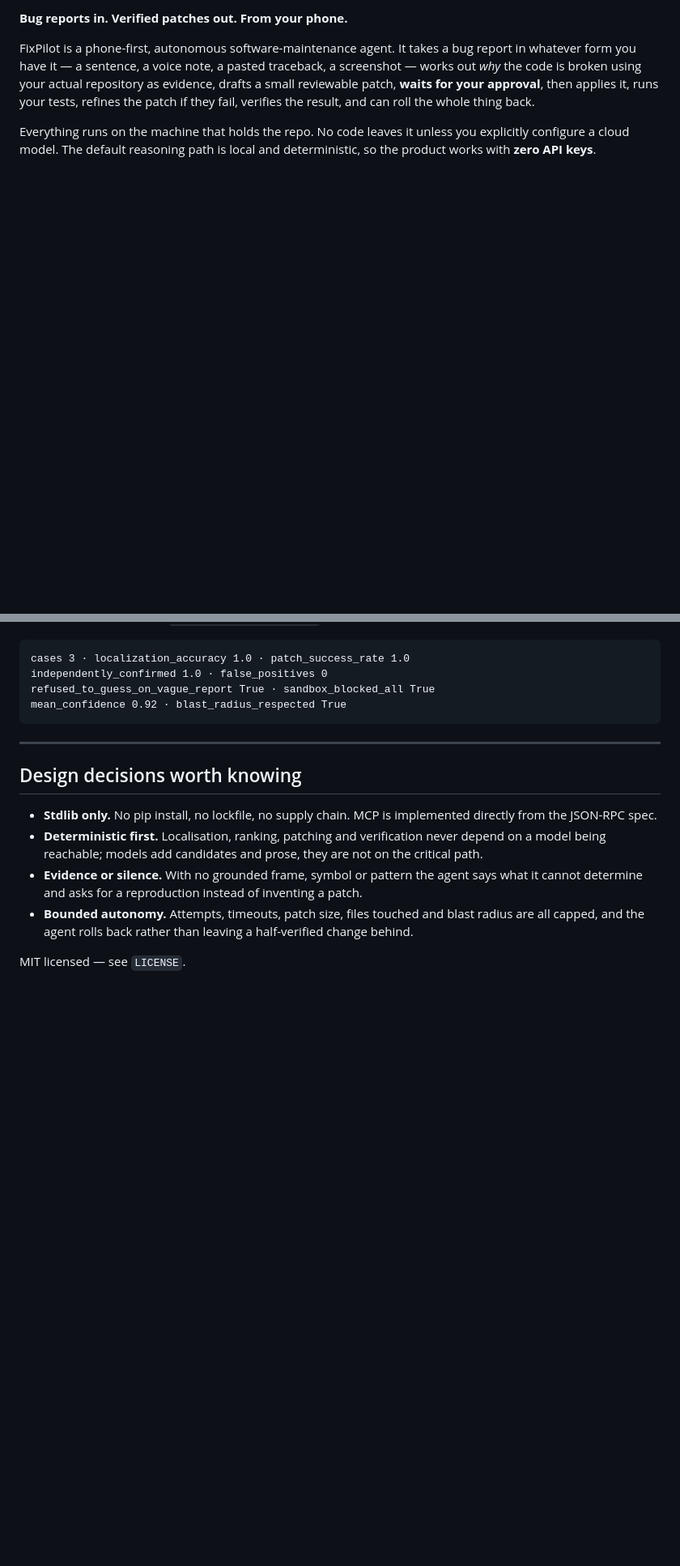
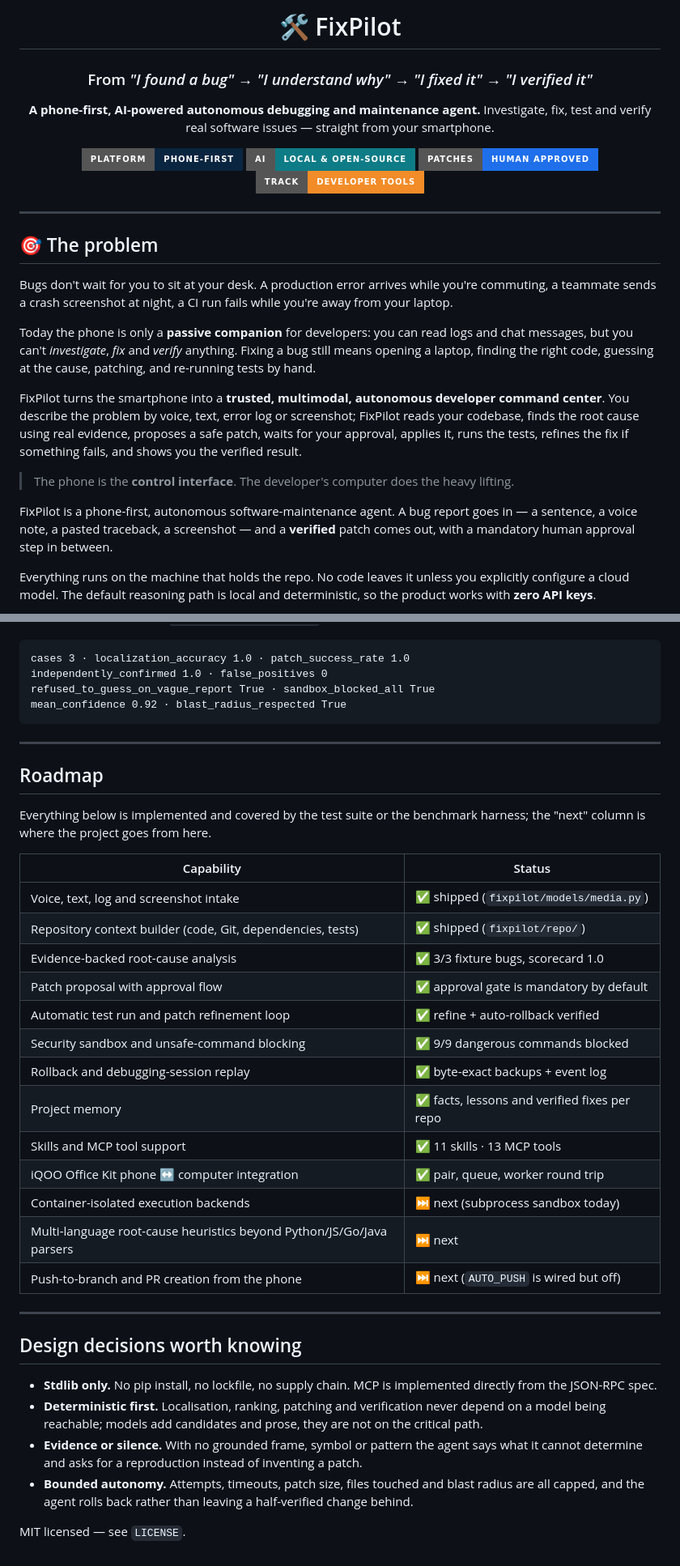
Before and after one commit to Alok1418-ai/FixPilot, a Markdown page: README.md, 2 parts joined by grey strips. Shown at 81% size. Rendered like a GitHub page; badges without logos; blank space fills up the shorter version.

Commit message:
Restore the README lost in the merge conflict
The PR merge resolved README.md in favour of main's side, which had been
emptied, so the repository front page was 0 bytes after the merge. This
restores it as a single document: the hackathon framing (problem, flow
diagram, badges, phone <-> Office Kit split) combined with the accurate
setup, session stages, interfaces, safety model, architecture, config,
test/benchmark numbers and roadmap that match the code in this repo.

The earlier drafts remain in history: 44f845d/be8b42b (the template) and
ff96a07 (the implementation notes).

Co-authored-by: arena-agent <297053741+arena-agent@users.noreply.github.com>

```diff
--- a/README.md
+++ b/README.md
@@ -2,11 +2,40 @@
 
-**Bug reports in. Verified patches out. From your phone.**
+# 🛠️ FixPilot
 
-FixPilot is a phone-first, autonomous software-maintenance agent. It takes a bug report in
-whatever form you have it — a sentence, a voice note, a pasted traceback, a screenshot — works
-out *why* the code is broken using your actual repository as evidence, drafts a small reviewable
-patch, **waits for your approval**, then applies it, runs your tests, refines the patch if they
-fail, verifies the result, and can roll the whole thing back.
+### From *"I found a bug"* → *"I understand why"* → *"I fixed it"* → *"I verified it"*
+
+**A phone-first, AI-powered autonomous debugging and maintenance agent.**
+Investigate, fix, test and verify real software issues — straight from your smartphone.
+
+![Platform](https://img.shields.io/badge/Platform-Phone--first-0A2540?style=for-the-badge)
+![AI](https://img.shields.io/badge/AI-Local%20%26%20Open--source-0E7C86?style=for-the-badge)
+![Safety](https://img.shields.io/badge/Patches-Human%20Approved-1F6FEB?style=for-the-badge)
+![Track](https://img.shields.io/badge/Track-Developer%20Tools-F28C28?style=for-the-badge)
+
+</div>
+
+---
+
+## 🎯 The problem
+
+Bugs don't wait for you to sit at your desk. A production error arrives while you're commuting, a
+teammate sends a crash screenshot at night, a CI run fails while you're away from your laptop.
+
+Today the phone is only a **passive companion** for developers: you can read logs and chat
+messages, but you can't *investigate*, *fix* and *verify* anything. Fixing a bug still means
+opening a laptop, finding the right code, guessing at the cause, patching, and re-running tests by
+hand.
+
+FixPilot turns the smartphone into a **trusted, multimodal, autonomous developer command center**.
+You describe the problem by voice, text, error log or screenshot; FixPilot reads your codebase,
+finds the root cause using real evidence, proposes a safe patch, waits for your approval, applies
+it, runs the tests, refines the fix if something fails, and shows you the verified result.
+
+> The phone is the **control interface**. The developer's computer does the heavy lifting.
+
+FixPilot is a phone-first, autonomous software-maintenance agent. A bug report goes in — a
+sentence, a voice note, a pasted traceback, a screenshot — and a **verified** patch comes out,
+with a mandatory human approval step in between.
 
 Everything runs on the machine that holds the repo. No code leaves it unless you explicitly
 configure a cloud model. The default reasoning path is local and deterministic, so the product
@@ -220,6 +265,29 @@ mean_confidence 0.92 · blast_radius_respected True
 
 ---
 
+## Roadmap
+
+Everything below is implemented and covered by the test suite or the benchmark harness; the
+"next" column is where the project goes from here.
+
+| Capability | Status |
+| --- | --- |
+| Voice, text, log and screenshot intake | ✅ shipped (`fixpilot/models/media.py`) |
+| Repository context builder (code, Git, dependencies, tests) | ✅ shipped (`fixpilot/repo/`) |
+| Evidence-backed root-cause analysis | ✅ 3/3 fixture bugs, scorecard 1.0 |
+| Patch proposal with approval flow | ✅ approval gate is mandatory by default |
+| Automatic test run and patch refinement loop | ✅ refine + auto-rollback verified |
+| Security sandbox and unsafe-command blocking | ✅ 9/9 dangerous commands blocked |
+| Rollback and debugging-session replay | ✅ byte-exact backups + event log |
+| Project memory | ✅ facts, lessons and verified fixes per repo |
+| Skills and MCP tool support | ✅ 11 skills · 13 MCP tools |
+| iQOO Office Kit phone ↔ computer integration | ✅ pair, queue, worker round trip |
+| Container-isolated execution backends | ⏭ next (subprocess sandbox today) |
+| Multi-language root-cause heuristics beyond Python/JS/Go/Java parsers | ⏭ next |
+| Push-to-branch and PR creation from the phone | ⏭ next (`AUTO_PUSH` is wired but off) |
+
+---
+
 ## Design decisions worth knowing
 
 * **Stdlib only.** No pip install, no lockfile, no supply chain. MCP is implemented directly from
```
Also changed, not shown: other parts of README.md (+23 -7 lines).
